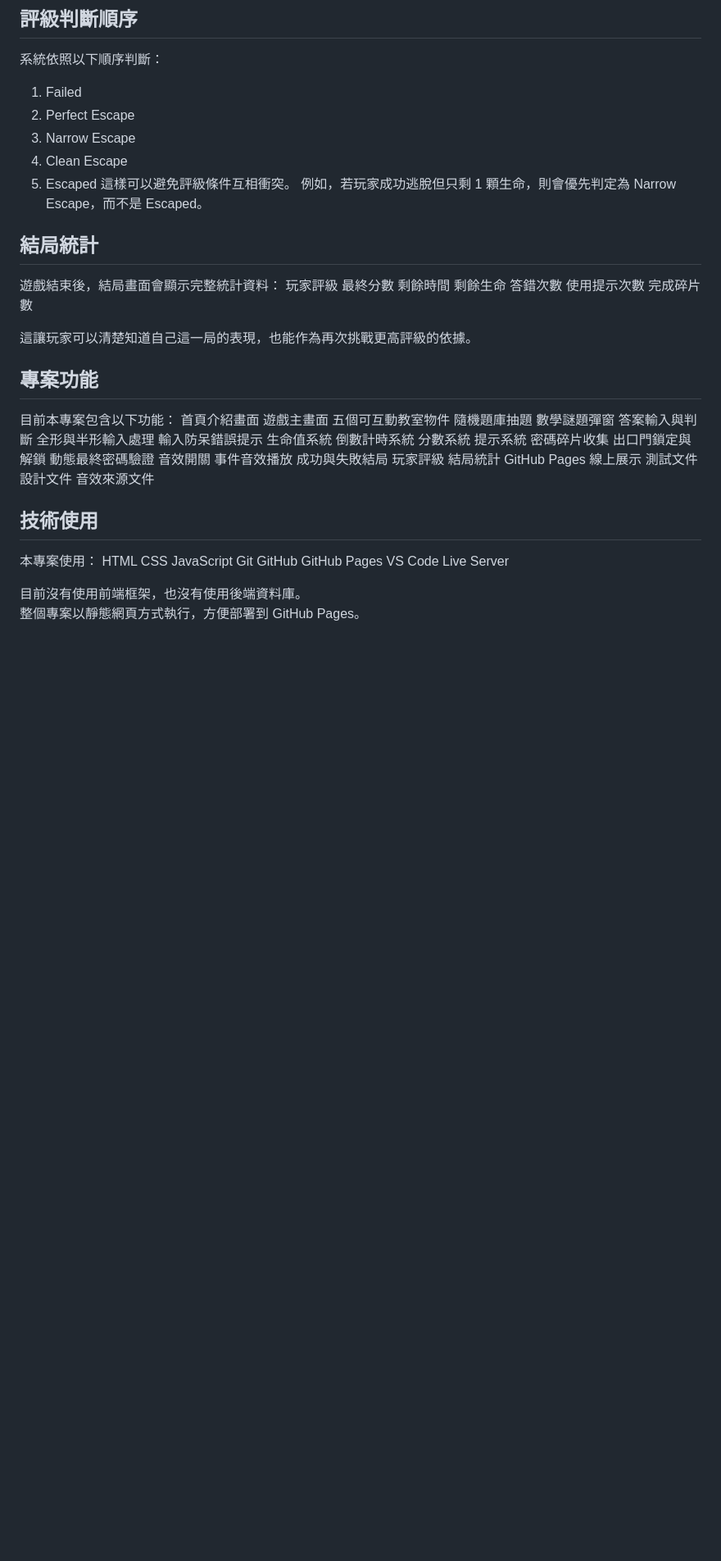
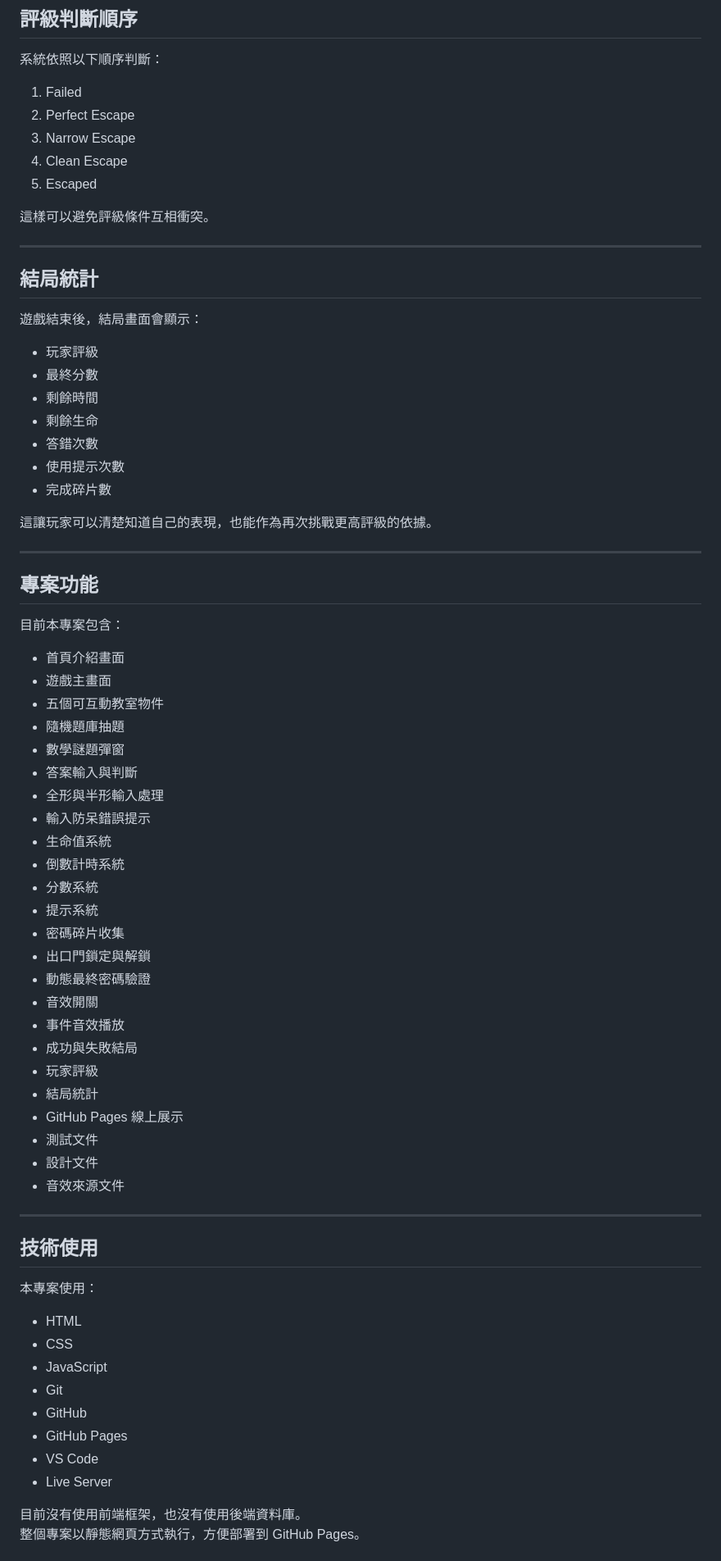
Before and after one commit to Chiou-Jiakang/Escape-the-equation, a Markdown page: README.md, the part around one of its changes. Shown at 82% size. Drawn GitHub-style; blank space fills up the shorter version.

Commit message:
Update README for version 0.4.0

```diff
--- a/README.md
+++ b/README.md
@@ -220,61 +318,70 @@ gameover.mp3：遊戲失敗時播放
 3. Narrow Escape
 4. Clean Escape
 5. Escaped
-   這樣可以避免評級條件互相衝突。
-   例如，若玩家成功逃脫但只剩 1 顆生命，則會優先判定為 Narrow Escape，而不是 Escaped。
+
+這樣可以避免評級條件互相衝突。
+
+---
 
 ## 結局統計
 
-遊戲結束後，結局畫面會顯示完整統計資料：
-玩家評級
-最終分數
-剩餘時間
-剩餘生命
-答錯次數
-使用提示次數
-完成碎片數
+遊戲結束後，結局畫面會顯示：
 
-這讓玩家可以清楚知道自己這一局的表現，也能作為再次挑戰更高評級的依據。
+- 玩家評級
+- 最終分數
+- 剩餘時間
+- 剩餘生命
+- 答錯次數
+- 使用提示次數
+- 完成碎片數
+
+這讓玩家可以清楚知道自己的表現，也能作為再次挑戰更高評級的依據。
+
+---
 
 ## 專案功能
 
-目前本專案包含以下功能：
-首頁介紹畫面
-遊戲主畫面
-五個可互動教室物件
-隨機題庫抽題
-數學謎題彈窗
-答案輸入與判斷
-全形與半形輸入處理
-輸入防呆錯誤提示
-生命值系統
-倒數計時系統
-分數系統
-提示系統
-密碼碎片收集
-出口門鎖定與解鎖
-動態最終密碼驗證
-音效開關
-事件音效播放
-成功與失敗結局
-玩家評級
-結局統計
-GitHub Pages 線上展示
-測試文件
-設計文件
-音效來源文件
+目前本專案包含：
+
+- 首頁介紹畫面
+- 遊戲主畫面
+- 五個可互動教室物件
+- 隨機題庫抽題
+- 數學謎題彈窗
+- 答案輸入與判斷
+- 全形與半形輸入處理
+- 輸入防呆錯誤提示
+- 生命值系統
+- 倒數計時系統
+- 分數系統
+- 提示系統
+- 密碼碎片收集
+- 出口門鎖定與解鎖
+- 動態最終密碼驗證
+- 音效開關
+- 事件音效播放
+- 成功與失敗結局
+- 玩家評級
+- 結局統計
+- GitHub Pages 線上展示
+- 測試文件
+- 設計文件
+- 音效來源文件
+
+---
 
 ## 技術使用
 
 本專案使用：
-HTML
-CSS
-JavaScript
-Git
-GitHub
-GitHub Pages
-VS Code
-Live Server
+
+- HTML
+- CSS
+- JavaScript
+- Git
+- GitHub
+- GitHub Pages
+- VS Code
+- Live Server
 
 目前沒有使用前端框架，也沒有使用後端資料庫。
 整個專案以靜態網頁方式執行，方便部署到 GitHub Pages。
```
Also changed, not shown: other parts of README.md (+286 -203 lines).
